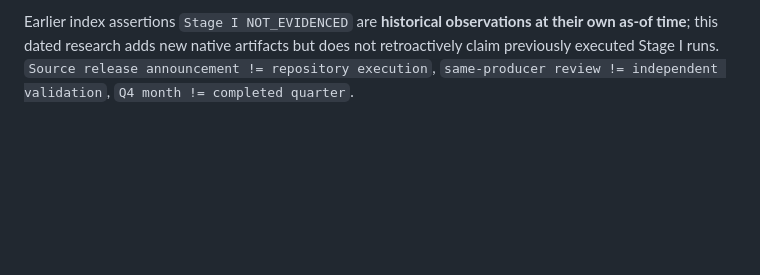
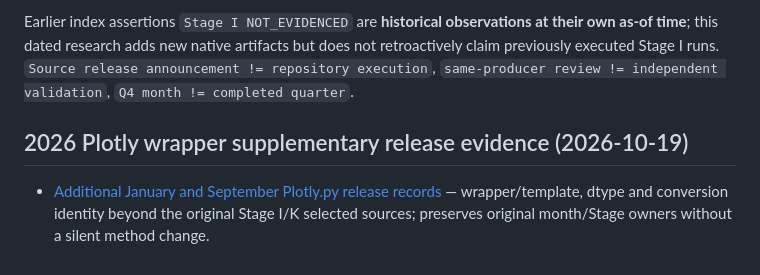
Before and after one commit to lostlight530/sci-render-kit, a Markdown page: maintenance/frontier-research/README.md, the part around the change. Rendered like a GitHub page; blank space fills up the shorter version.

Commit message:
research: append Plotly wrapper source comparison for 2026 Q1 and Q3

```diff
--- a/maintenance/frontier-research/README.md
+++ b/maintenance/frontier-research/README.md
@@ -106,3 +106,7 @@ Subject-specific Research Parts **within** each quarter remain distinct from mon
 - [2026-10-19 stage-registry/index reconciliation](corrections/RECONCILIATION_2026-10-19_STAGE_I_TO_L.md)
 
 Earlier index assertions `Stage I NOT_EVIDENCED` are **historical observations at their own as-of time**; this dated research adds new native artifacts but does not retroactively claim previously executed Stage I runs. `Source release announcement != repository execution`, `same-producer review != independent validation`, `Q4 month != completed quarter`.
+
+## 2026 Plotly wrapper supplementary release evidence (2026-10-19)
+
+- [Additional January and September Plotly.py release records](annotations/expansion/2026-10-19_STAGE_I_K_PLOTLY_WRAPPER_SOURCE_DELTA.md) — wrapper/template, dtype and conversion identity beyond the original Stage I/K selected sources; preserves original month/Stage owners without a silent method change.
```
Also changed, not shown: 1 other file.
